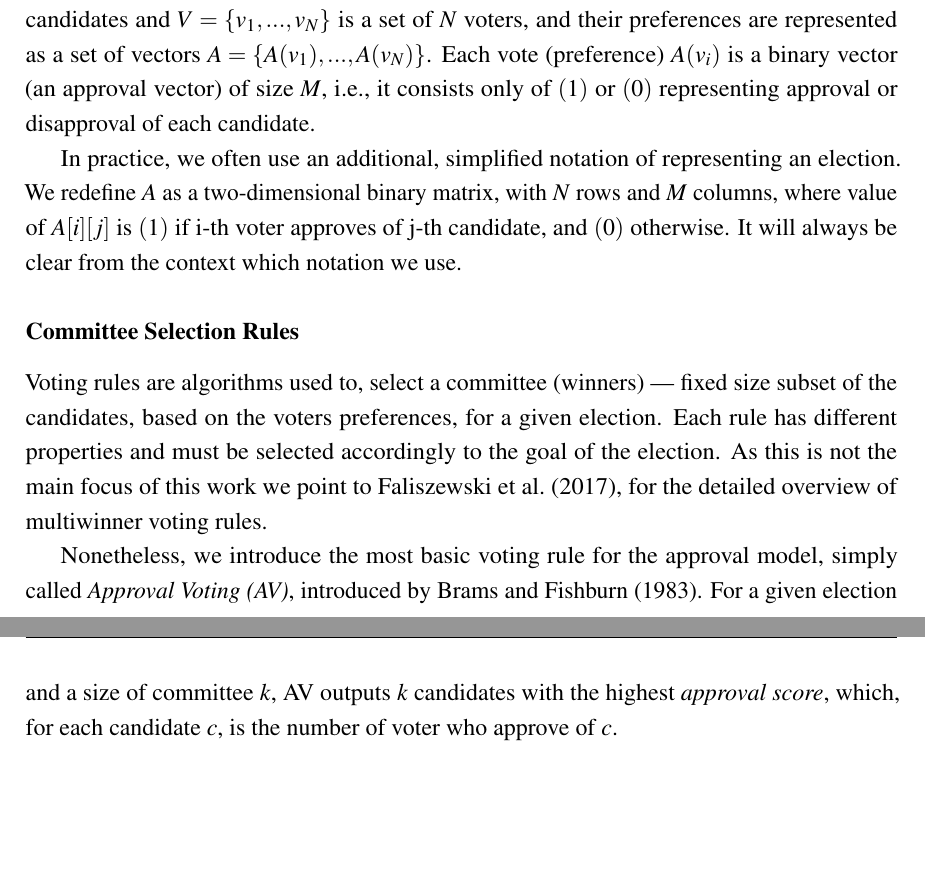
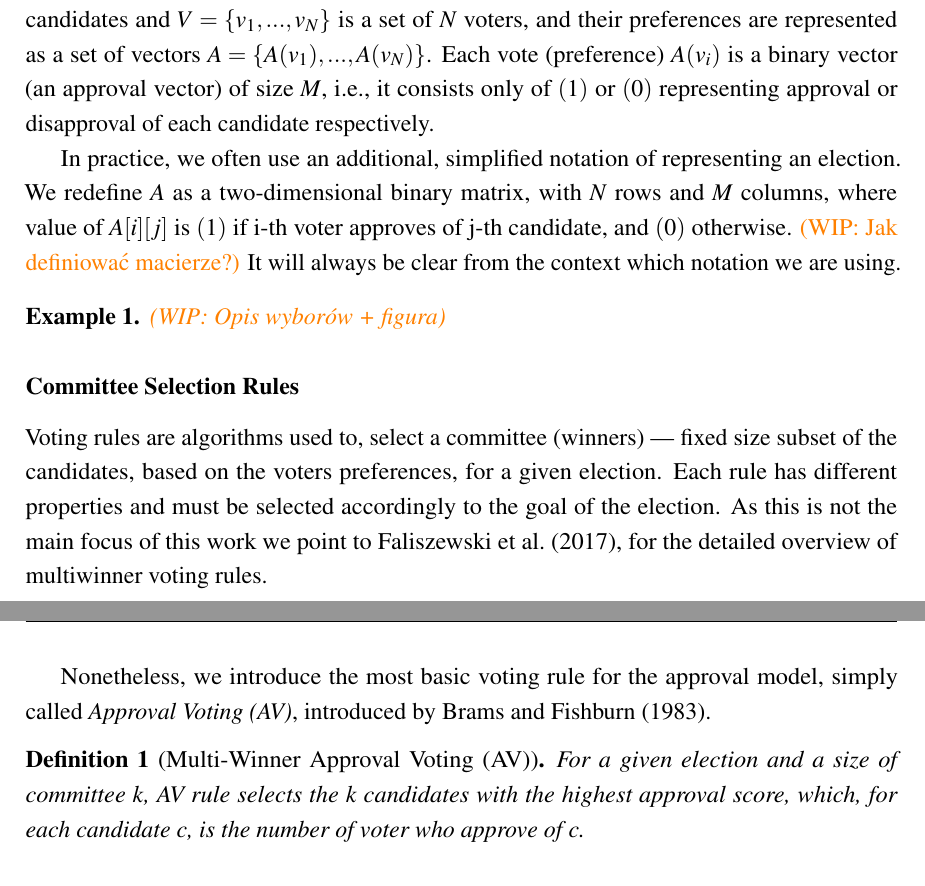
Before and after one commit to jasieksz/master-thesis, a LaTeX thesis (thesis.tex, which reads Chapter2/chapter2.tex): two parts of pages 6 and 7 of 30, joined at a grey line, cut so that both start at the same text, the shorter picture padded with empty space. Compiled offline with pdfLaTeX.

Commit message:
preliminaries 3

```diff
--- a/Chapter2/chapter2.tex
+++ b/Chapter2/chapter2.tex
@@ -19,12 +19,17 @@ $C = \{c_1,...,c_M\}$ is a set of $M$ candidates and
 $V = \{v_1,...,v_N\}$ is a set of $N$ voters,
 and their preferences are represented as a set of vectors $A = \{A(v_1),...,A(v_N)\}$.
 Each vote (preference) $A(v_i)$ is a binary vector (an approval vector) of size $M$, i.e.,
-it consists only of $(1)$ or $(0)$ representing approval or disapproval of each candidate.
+it consists only of $(1)$ or $(0)$ representing approval or disapproval of each candidate respectively.
 
 In practice, we often use an additional, simplified notation of representing an election.
 We redefine $A$ as a two-dimensional binary matrix, with $N$ rows and $M$ columns,
 where value of $A[i][j]$ is $(1)$ if i-th voter approves of j-th candidate, and $(0)$ otherwise.
-It will always be clear from the context which notation we use.
+\textcolor{orange}{(WIP: Jak definiować macierze?)}
+It will always be clear from the context which notation we are using.
+
+\begin{example}
+\textcolor{orange}{(WIP: Opis wyborów + figura)}
+\end{example}
 
 \subsubsection{Committee Selection Rules}
 
@@ -36,8 +41,11 @@ for the detailed overview of multiwinner voting rules.
 
 Nonetheless, we introduce the most basic voting rule for the approval model, simply called \textit{Approval Voting (AV)},
 introduced by \cite{brams1983approval}.
-For a given election and a size of committee $k$, AV outputs $k$ candidates with the highest \textit{approval score},
+
+\begin{definition}[Multi-Winner Approval Voting (AV)]
+For a given election and a size of committee $k$, AV rule selects the $k$ candidates with the highest approval score,
 which, for each candidate $c$, is the number of voter who approve of $c$.
+\end{definition}
 
 \section{Preference Restrictions}\label{pref-restrictions-section}
 
```
Also changed, not shown: thesis.pdf, 4 other files.
